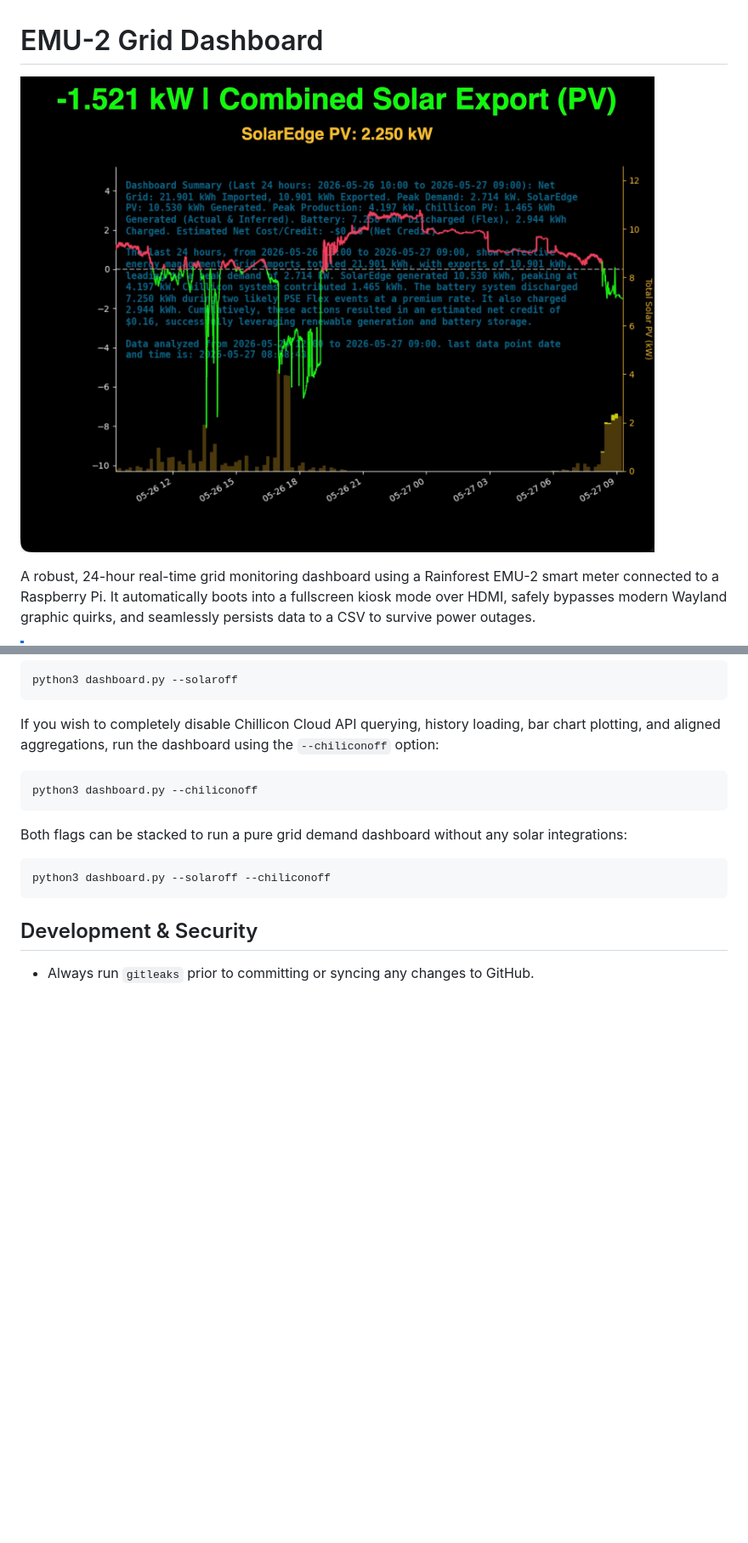
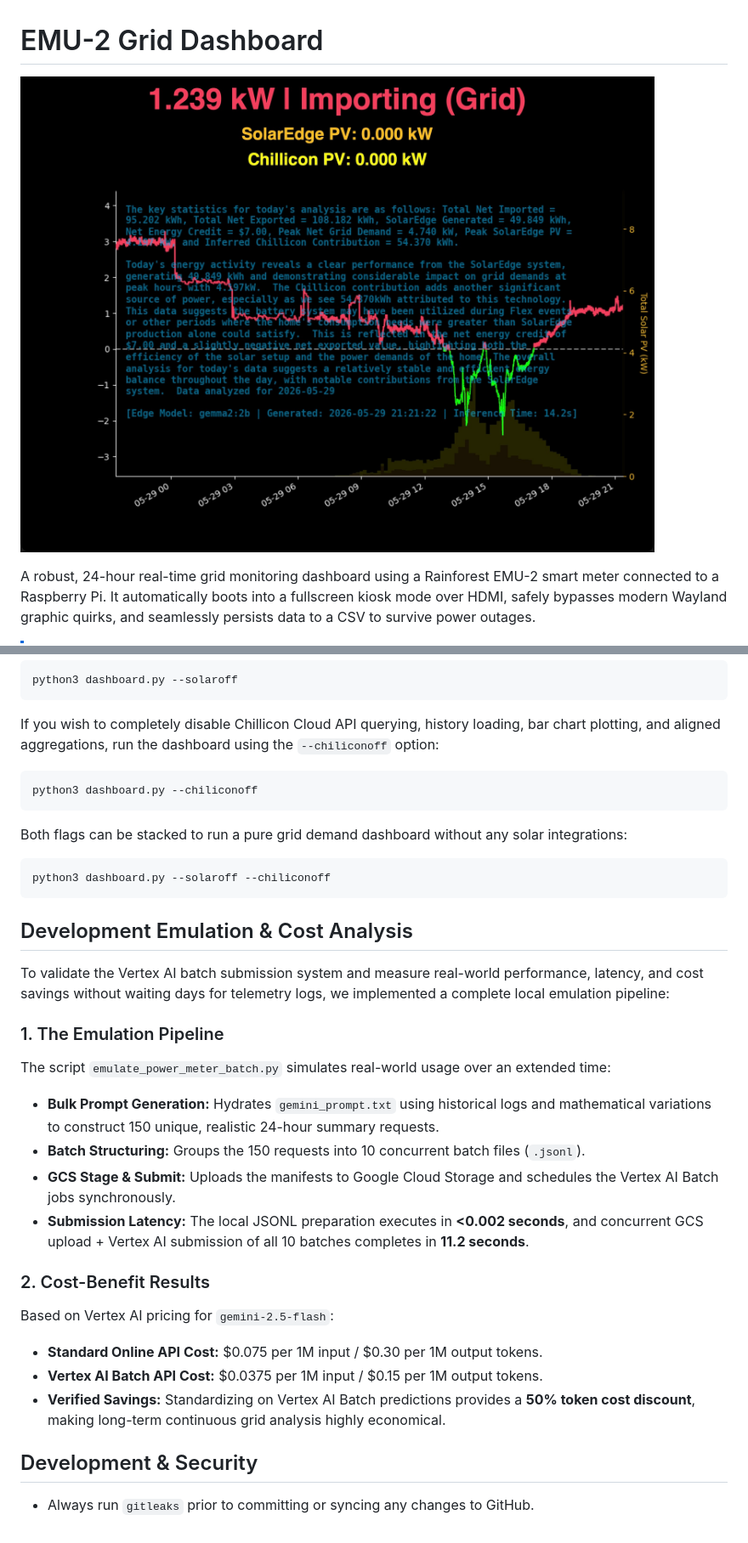
Before and after one commit to smichalove/rainforest-emu2-grid-dashboard, a Markdown page: README.md, 2 parts joined by grey strips. Shown at 85% size. Drawn GitHub-style; pictures changed too: dashboard_preview.jpeg; blank space fills up the shorter version.

````diff
--- a/README.md
+++ b/README.md
@@ -197,5 +254,22 @@ Both flags can be stacked to run a pure grid demand dashboard without any solar
 python3 dashboard.py --solaroff --chiliconoff
 ```
 
+## Development Emulation & Cost Analysis
+
+To validate the Vertex AI batch submission system and measure real-world performance, latency, and cost savings without waiting days for telemetry logs, we implemented a complete local emulation pipeline:
+
+### 1. The Emulation Pipeline
+The script `emulate_power_meter_batch.py` simulates real-world usage over an extended time:
+* **Bulk Prompt Generation:** Hydrates `gemini_prompt.txt` using historical logs and mathematical variations to construct 150 unique, realistic 24-hour summary requests.
+* **Batch Structuring:** Groups the 150 requests into 10 concurrent batch files (`.jsonl`).
+* **GCS Stage & Submit:** Uploads the manifests to Google Cloud Storage and schedules the Vertex AI Batch jobs synchronously.
+* **Submission Latency:** The local JSONL preparation executes in **<0.002 seconds**, and concurrent GCS upload + Vertex AI submission of all 10 batches completes in **11.2 seconds**.
+
+### 2. Cost-Benefit Results
+Based on Vertex AI pricing for `gemini-2.5-flash`:
+* **Standard Online API Cost:** $0.075 per 1M input / $0.30 per 1M output tokens.
+* **Vertex AI Batch API Cost:** $0.0375 per 1M input / $0.15 per 1M output tokens.
+* **Verified Savings:** Standardizing on Vertex AI Batch predictions provides a **50% token cost discount**, making long-term continuous grid analysis highly economical.
+
 ## Development & Security
 - Always run `gitleaks` prior to committing or syncing any changes to GitHub.
````
Also changed, not shown: other parts of README.md (+59 -2 lines), 3 other files.
